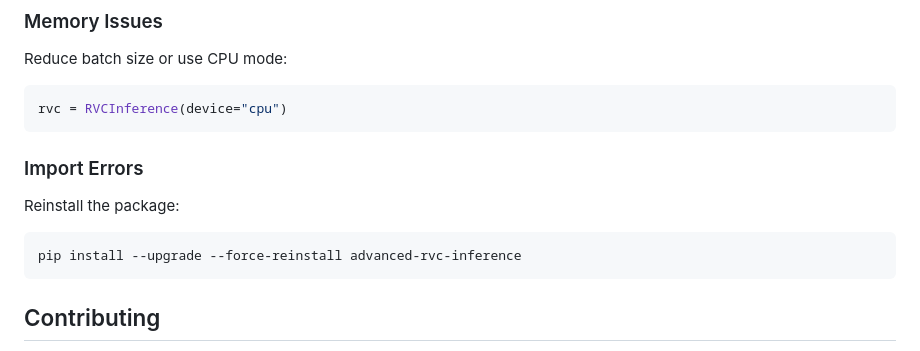
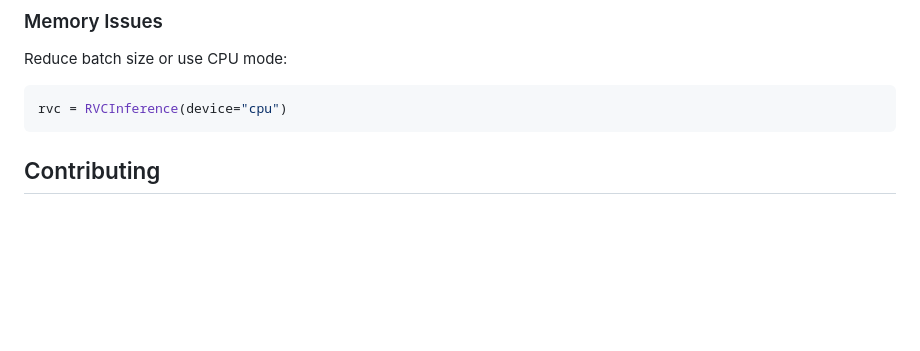
Before and after one commit to ArkanDash/Advanced-RVC-Inference, a Markdown page: README.md, the part around the change. Rendered like a GitHub page; blank space fills up the shorter version.

````diff
--- a/README.md
+++ b/README.md
@@ -223,13 +223,6 @@ Reduce batch size or use CPU mode:
 rvc = RVCInference(device="cpu")
 ```
 
-### Import Errors
-
-Reinstall the package:
-
-```bash
-pip install --upgrade --force-reinstall advanced-rvc-inference
-```
 
 ## Contributing
 
````
